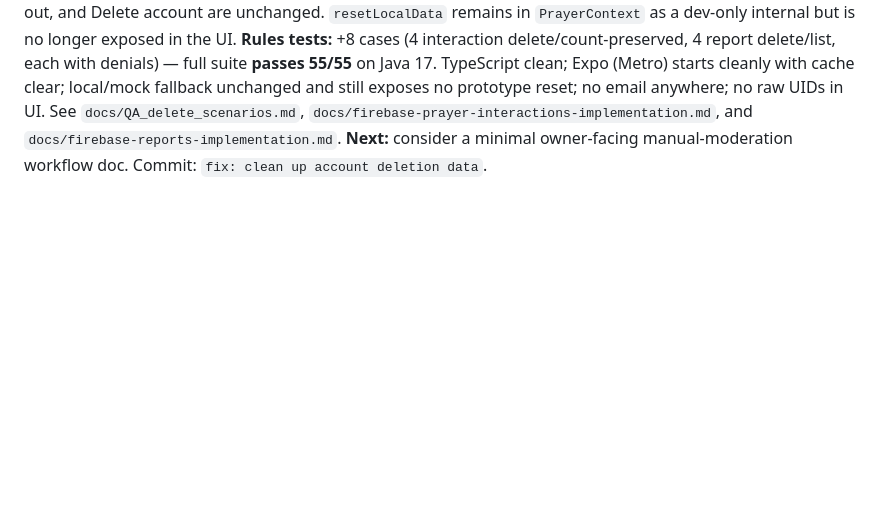
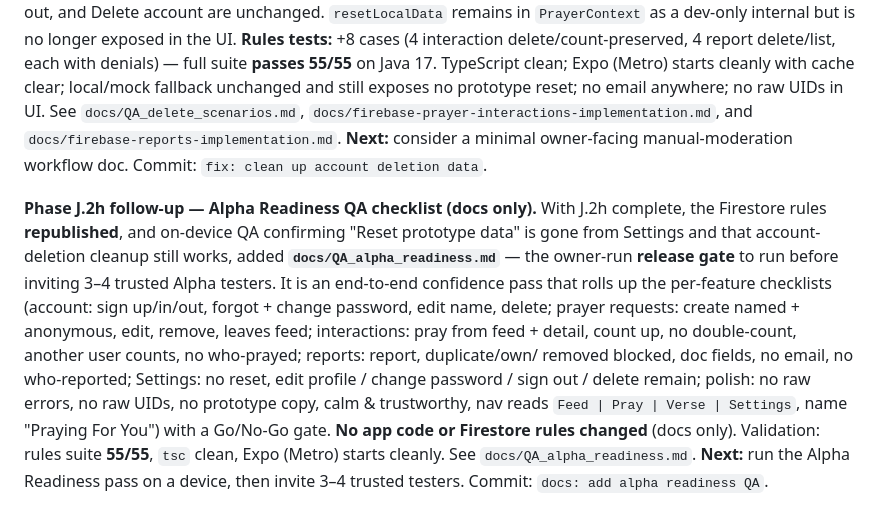
Before and after one commit to hrod74/praying4you, a Markdown page: docs/project-handoff-summary.md, the part around the change. Drawn GitHub-style; blank space fills up the shorter version.

```diff
--- a/docs/project-handoff-summary.md
+++ b/docs/project-handoff-summary.md
@@ -494,3 +494,17 @@ email anywhere; no raw UIDs in UI. See `docs/QA_delete_scenarios.md`,
 `docs/firebase-prayer-interactions-implementation.md`, and `docs/firebase-reports-implementation.md`.
 **Next:** consider a minimal owner-facing manual-moderation workflow doc. Commit:
 `fix: clean up account deletion data`.
+
+**Phase J.2h follow-up — Alpha Readiness QA checklist (docs only).** With J.2h complete, the Firestore
+rules **republished**, and on-device QA confirming "Reset prototype data" is gone from Settings and that
+account-deletion cleanup still works, added **`docs/QA_alpha_readiness.md`** — the owner-run **release
+gate** to run before inviting 3–4 trusted Alpha testers. It is an end-to-end confidence pass that rolls
+up the per-feature checklists (account: sign up/in/out, forgot + change password, edit name, delete;
+prayer requests: create named + anonymous, edit, remove, leaves feed; interactions: pray from feed +
+detail, count up, no double-count, another user counts, no who-prayed; reports: report, duplicate/own/
+removed blocked, doc fields, no email, no who-reported; Settings: no reset, edit profile / change
+password / sign out / delete remain; polish: no raw errors, no raw UIDs, no prototype copy, calm &
+trustworthy, nav reads `Feed | Pray | Verse | Settings`, name "Praying For You") with a Go/No-Go gate.
+**No app code or Firestore rules changed** (docs only). Validation: rules suite **55/55**, `tsc` clean,
+Expo (Metro) starts cleanly. See `docs/QA_alpha_readiness.md`. **Next:** run the Alpha Readiness pass on
+a device, then invite 3–4 trusted testers. Commit: `docs: add alpha readiness QA`.
```
Also changed, not shown: docs/QA_alpha_readiness.md (added, +143 -0 lines).
